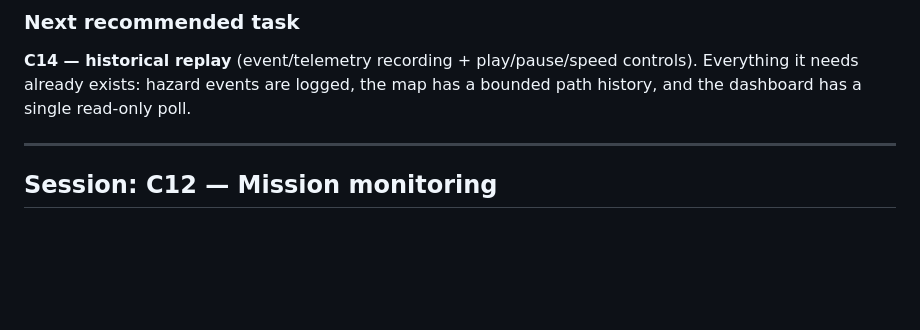
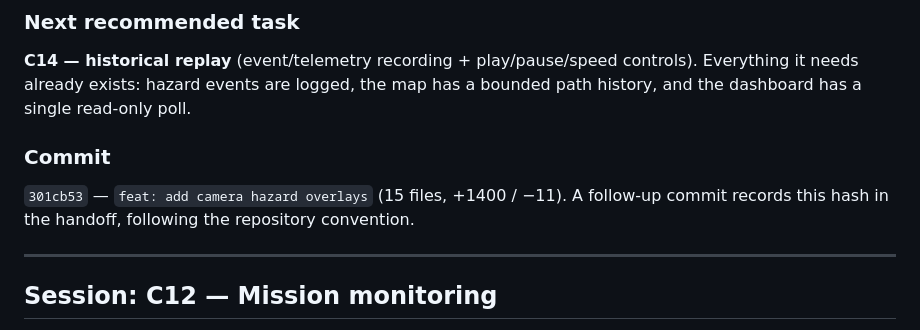
Before and after one commit to abhijeet1267/amr, a Markdown page: AI_CONTEXT/HANDOFF.md, the part around the change. Rendered like a GitHub page; blank space fills up the shorter version.

Commit message:
docs(ai-context): record C13 commit hash

```diff
--- a/AI_CONTEXT/HANDOFF.md
+++ b/AI_CONTEXT/HANDOFF.md
@@ -102,6 +102,12 @@ write **zero** bytes to the mock transport.
 **C14 — historical replay** (event/telemetry recording + play/pause/speed
 controls). Everything it needs already exists: hazard events are logged, the
 map has a bounded path history, and the dashboard has a single read-only poll.
+
+### Commit
+
+`301cb53` — `feat: add camera hazard overlays` (15 files, +1400 / −11).
+A follow-up commit records this hash in the handoff, following the repository
+convention.
 
 ---
 
```
